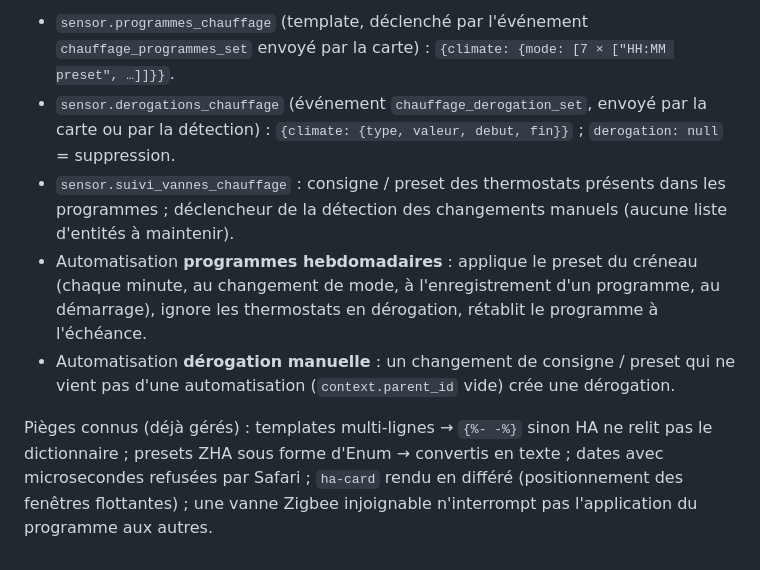
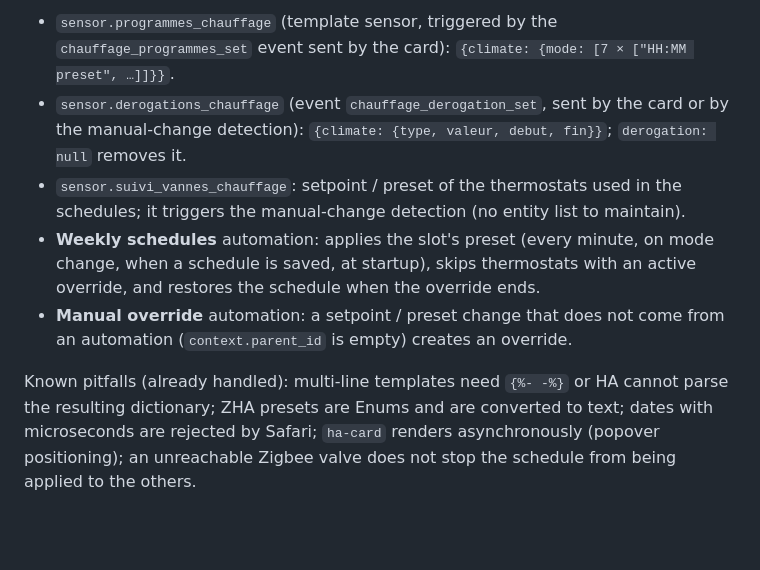
Before and after one commit to armellarcier/ha-chauffage, a Markdown page: README.md, the part around one of its changes. Rendered like a GitHub page; blank space fills up the shorter version.

```diff
--- a/README.md
+++ b/README.md
@@ -56,17 +69,17 @@ Développement et déploiement : voir [CONTRIBUTING.md](CONTRIBUTING.md).
 
-- `sensor.programmes_chauffage` (template, déclenché par l'événement `chauffage_programmes_set`
-  envoyé par la carte) : `{climate: {mode: [7 × ["HH:MM preset", …]]}}`.
-- `sensor.derogations_chauffage` (événement `chauffage_derogation_set`, envoyé par la carte
-  ou par la détection) : `{climate: {type, valeur, debut, fin}}` ; `derogation: null` = suppression.
-- `sensor.suivi_vannes_chauffage` : consigne / preset des thermostats présents dans les programmes ;
-  déclencheur de la détection des changements manuels (aucune liste d'entités à maintenir).
-- Automatisation **programmes hebdomadaires** : applique le preset du créneau (chaque minute,
-  au changement de mode, à l'enregistrement d'un programme, au démarrage), ignore les thermostats
-  en dérogation, rétablit le programme à l'échéance.
-- Automatisation **dérogation manuelle** : un changement de consigne / preset qui ne vient pas
-  d'une automatisation (`context.parent_id` vide) crée une dérogation.
+- `sensor.programmes_chauffage` (template sensor, triggered by the `chauffage_programmes_set`
+  event sent by the card): `{climate: {mode: [7 × ["HH:MM preset", …]]}}`.
+- `sensor.derogations_chauffage` (event `chauffage_derogation_set`, sent by the card or by the
+  manual-change detection): `{climate: {type, valeur, debut, fin}}`; `derogation: null` removes it.
+- `sensor.suivi_vannes_chauffage`: setpoint / preset of the thermostats used in the schedules;
+  it triggers the manual-change detection (no entity list to maintain).
+- **Weekly schedules** automation: applies the slot's preset (every minute, on mode change, when
+  a schedule is saved, at startup), skips thermostats with an active override, and restores the
+  schedule when the override ends.
+- **Manual override** automation: a setpoint / preset change that does not come from an
+  automation (`context.parent_id` is empty) creates an override.
 
-Pièges connus (déjà gérés) : templates multi-lignes → `{%- -%}` sinon HA ne relit pas le
-dictionnaire ; presets ZHA sous forme d'Enum → convertis en texte ; dates avec microsecondes
-refusées par Safari ; `ha-card` rendu en différé (positionnement des fenêtres flottantes) ;
-une vanne Zigbee injoignable n'interrompt pas l'application du programme aux autres.
+Known pitfalls (already handled): multi-line templates need `{%- -%}` or HA cannot parse the
+resulting dictionary; ZHA presets are Enums and are converted to text; dates with microseconds
+are rejected by Safari; `ha-card` renders asynchronously (popover positioning); an unreachable
+Zigbee valve does not stop the schedule from being applied to the others.
```
Also changed, not shown: other parts of README.md (+37 -24 lines), README.fr.md (added, +83 -0 lines).
